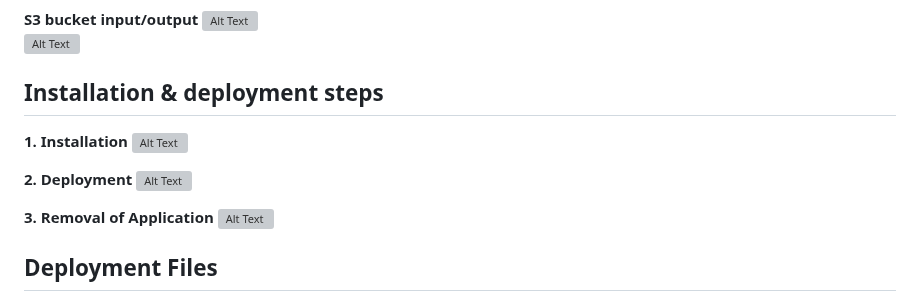
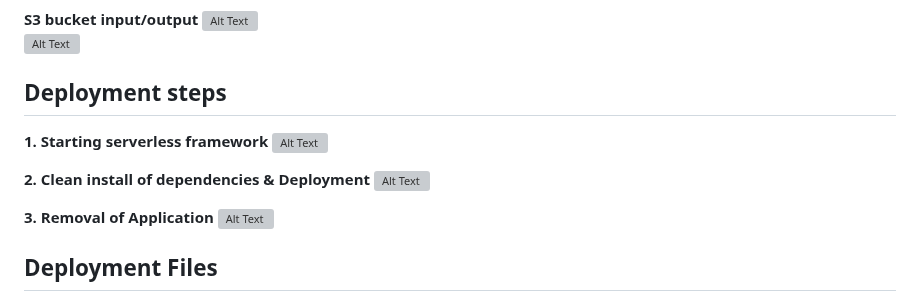
Before and after one commit to lann87/cloud_infra_eng_ntu_coursework_alanp, a Markdown page: module3/assignment3.7/README.md, the part around the change. Rendered like a GitHub page; grey boxes are pictures that could not be loaded.

Commit message:
amendment in 3.7 readme

```diff
--- a/module3/assignment3.7/README.md
+++ b/module3/assignment3.7/README.md
@@ -22,12 +22,12 @@ Tools: Serverless Framework, AWS Lambda, AWS S3, AWS CloudWatch, and Node.js.
 ![Alt Text](https://github.com/lann87/Cloud-native-application-II-lambda/blob/main/resource/as3-7-serverless-bucket-input.png)
 ![Alt Text](https://github.com/lann87/Cloud-native-application-II-lambda/blob/main/resource/as3-7-serverless-bucket-output.png)
 
-## Installation & deployment steps
+## Deployment steps
 
-**1. Installation**
+**1. Starting serverless framework**
 ![Alt Text](https://github.com/lann87/Cloud-native-application-II-lambda/blob/main/resource/as3-7-serverless-cli-start.png)
 
-**2. Deployment**
+**2. Clean install of dependencies & Deployment**
 ![Alt Text](https://github.com/lann87/Cloud-native-application-II-lambda/blob/main/resource/as3-7-serverless-cli-ci-deploy.png)
 
 **3. Removal of Application**
```
